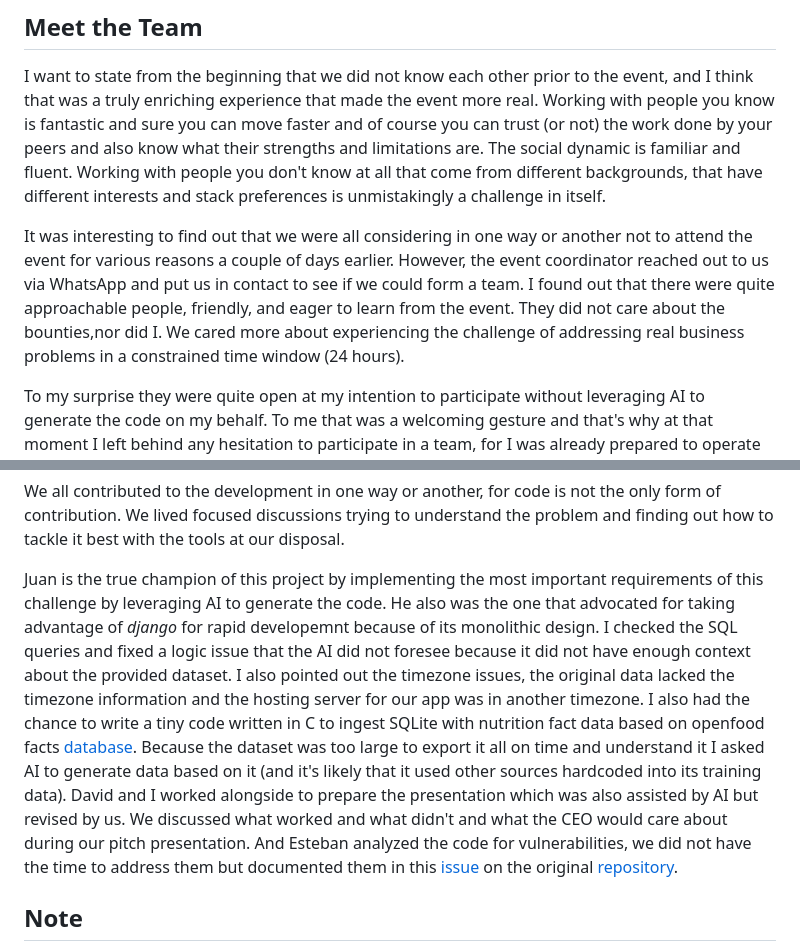
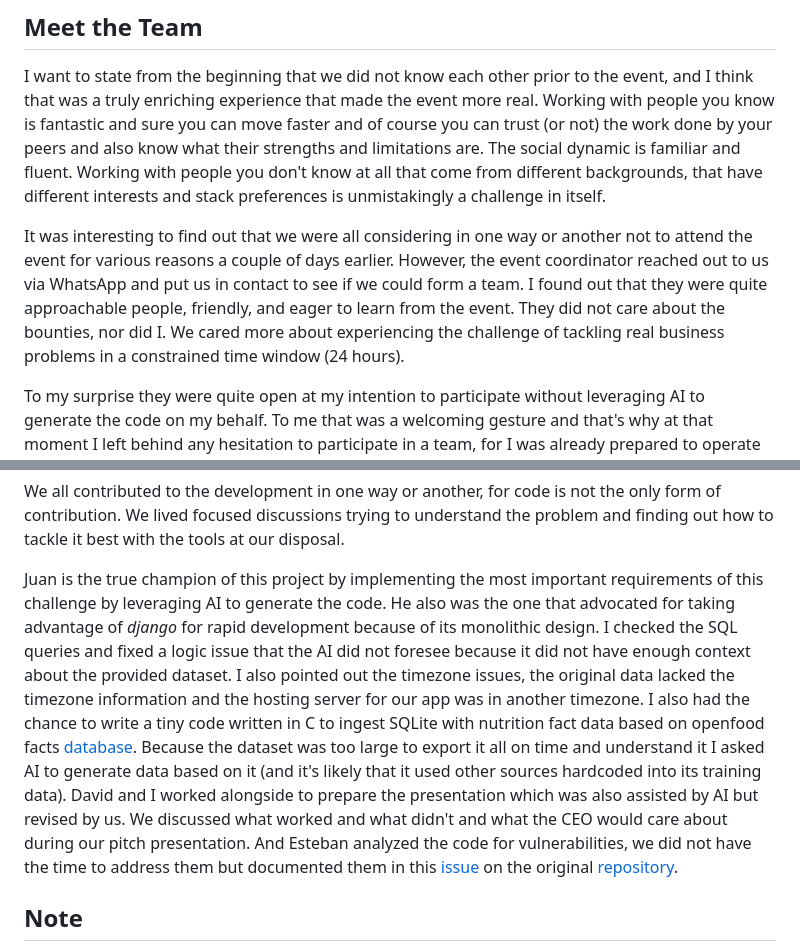
Before and after one commit to misael-diaz/CaribeTechArena-Hackathon-2026, a Markdown page: README.md, 2 parts joined by grey strips. Drawn GitHub-style.

Commit message:
grammar improvements

```diff
--- a/README.md
+++ b/README.md
@@ -4,7 +4,7 @@
 
 I want to state from the beginning that we did not know each other prior to the event, and I think that was a truly enriching experience that made the event more real. Working with people you know is fantastic and sure you can move faster and of course you can trust (or not) the work done by your peers and also know what their strengths and limitations are. The social dynamic is familiar and fluent. Working with people you don't know at all that come from different backgrounds, that have different interests and stack preferences is unmistakingly a challenge in itself.
 
-It was interesting to find out that we were all considering in one way or another not to attend the event for various reasons a couple of days earlier. However, the event coordinator reached out to us via WhatsApp and put us in contact to see if we could form a team. I found out that there were quite approachable people, friendly, and eager to learn from the event. They did not care about the bounties,nor did I. We cared more about experiencing the challenge of addressing real business problems in a constrained time window (24 hours).
+It was interesting to find out that we were all considering in one way or another not to attend the event for various reasons a couple of days earlier. However, the event coordinator reached out to us via WhatsApp and put us in contact to see if we could form a team. I found out that they were quite approachable people, friendly, and eager to learn from the event. They did not care about the bounties, nor did I. We cared more about experiencing the challenge of tackling real business problems in a constrained time window (24 hours).
 
 To my surprise they were quite open at my intention to participate without leveraging AI to generate the code on my behalf. To me that was a welcoming gesture and that's why at that moment I left behind any hesitation to participate in a team, for I was already prepared to operate in solo dev mode.
 
@@ -17,7 +17,7 @@ Last but not least here are the individuals that conformed the last minute team:
 
 We all contributed to the development in one way or another, for code is not the only form of contribution. We lived focused discussions trying to understand the problem and finding out how to tackle it best with the tools at our disposal.
 
-Juan is the true champion of this project by implementing the most important requirements of this challenge by leveraging AI to generate the code. He also was the one that advocated for taking advantage of *django* for rapid developemnt because of its monolithic design. I checked the SQL queries and fixed a logic issue that the AI did not foresee because it did not have enough context about the provided dataset. I also pointed out the timezone issues, the original data lacked the timezone information and the hosting server for our app was in another timezone. I also had the chance to write a tiny code written in C to ingest SQLite with nutrition fact data based on openfood facts [database](https://world.openfoodfacts.org/data). Because the dataset was too large to export it all on time and understand it I asked AI to generate data based on it (and it's likely that it used other sources hardcoded into its training data). David and I worked alongside to prepare the presentation which was also assisted by AI but revised by us. We discussed what worked and what didn't and what the CEO would care about during our pitch presentation. And Esteban analyzed the code for vulnerabilities, we did not have the time to address them but documented them in this [issue](https://github.com/juanjh1/Byte/issues/8) on the original [repository](https://github.com/juanjh1/Byte).
+Juan is the true champion of this project by implementing the most important requirements of this challenge by leveraging AI to generate the code. He also was the one that advocated for taking advantage of *django* for rapid development because of its monolithic design. I checked the SQL queries and fixed a logic issue that the AI did not foresee because it did not have enough context about the provided dataset. I also pointed out the timezone issues, the original data lacked the timezone information and the hosting server for our app was in another timezone. I also had the chance to write a tiny code written in C to ingest SQLite with nutrition fact data based on openfood facts [database](https://world.openfoodfacts.org/data). Because the dataset was too large to export it all on time and understand it I asked AI to generate data based on it (and it's likely that it used other sources hardcoded into its training data). David and I worked alongside to prepare the presentation which was also assisted by AI but revised by us. We discussed what worked and what didn't and what the CEO would care about during our pitch presentation. And Esteban analyzed the code for vulnerabilities, we did not have the time to address them but documented them in this [issue](https://github.com/juanjh1/Byte/issues/8) on the original [repository](https://github.com/juanjh1/Byte).
 
 ## Note
 
```
